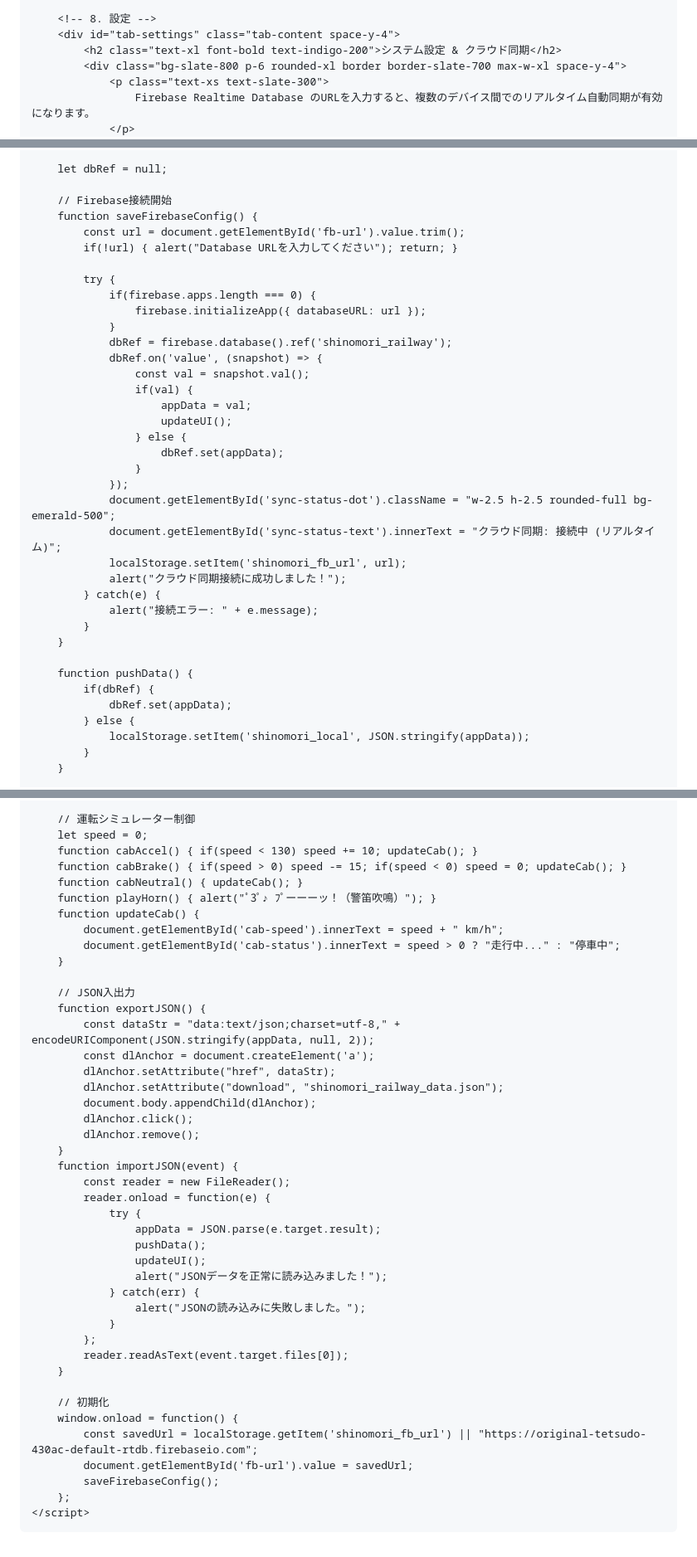
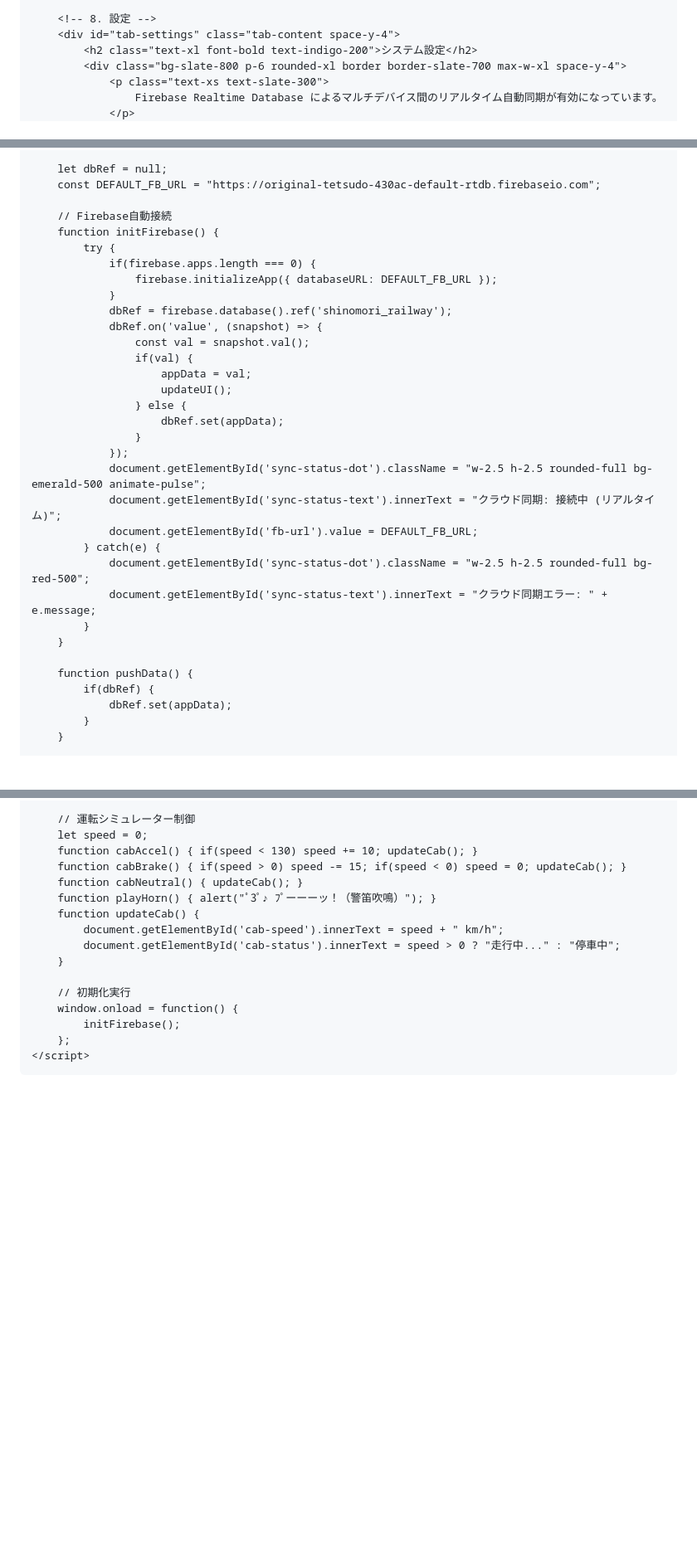
Before and after one commit to nogi2466-tech/original-tetsudo1, a Markdown page: README.md, 3 parts joined by grey strips. Shown at 83% size. Rendered like a GitHub page; blank space fills up the shorter version.

Commit message:
Update cloud sync status and button text

```diff
--- a/README.md
+++ b/README.md
@@ -196,9 +196,9 @@
 
         <!-- 8. 設定 -->
         <div id="tab-settings" class="tab-content space-y-4">
-            <h2 class="text-xl font-bold text-indigo-200">システム設定 & クラウド同期</h2>
+            <h2 class="text-xl font-bold text-indigo-200">システム設定</h2>
             <div class="bg-slate-800 p-6 rounded-xl border border-slate-700 max-w-xl space-y-4">
                 <p class="text-xs text-slate-300">
-                    Firebase Realtime Database のURLを入力すると、複数のデバイス間でのリアルタイム自動同期が有効になります。
+                    Firebase Realtime Database によるマルチデバイス間のリアルタイム自動同期が有効になっています。
                 </p>
                 <div>
@@ -244,15 +237,13 @@
         };
 
         let dbRef = null;
+        const DEFAULT_FB_URL = "https://original-tetsudo-430ac-default-rtdb.firebaseio.com";
 
-        // Firebase接続開始
-        function saveFirebaseConfig() {
-            const url = document.getElementById('fb-url').value.trim();
-            if(!url) { alert("Database URLを入力してください"); return; }
-
+        // Firebase自動接続
+        function initFirebase() {
             try {
                 if(firebase.apps.length === 0) {
-                    firebase.initializeApp({ databaseURL: url });
+                    firebase.initializeApp({ databaseURL: DEFAULT_FB_URL });
                 }
                 dbRef = firebase.database().ref('shinomori_railway');
                 dbRef.on('value', (snapshot) => {
@@ -264,20 +255,18 @@
                         dbRef.set(appData);
                     }
                 });
-                document.getElementById('sync-status-dot').className = "w-2.5 h-2.5 rounded-full bg-emerald-500";
+                document.getElementById('sync-status-dot').className = "w-2.5 h-2.5 rounded-full bg-emerald-500 animate-pulse";
                 document.getElementById('sync-status-text').innerText = "クラウド同期: 接続中 (リアルタイム)";
-                localStorage.setItem('shinomori_fb_url', url);
-                alert("クラウド同期接続に成功しました！");
+                document.getElementById('fb-url').value = DEFAULT_FB_URL;
             } catch(e) {
-                alert("接続エラー: " + e.message);
+                document.getElementById('sync-status-dot').className = "w-2.5 h-2.5 rounded-full bg-red-500";
+                document.getElementById('sync-status-text').innerText = "クラウド同期エラー: " + e.message;
             }
         }
 
         function pushData() {
             if(dbRef) {
                 dbRef.set(appData);
-            } else {
-                localStorage.setItem('shinomori_local', JSON.stringify(appData));
             }
         }
 
@@ -414,36 +403,9 @@
             document.getElementById('cab-status').innerText = speed > 0 ? "走行中..." : "停車中";
         }
 
-        // JSON入出力
-        function exportJSON() {
-            const dataStr = "data:text/json;charset=utf-8," + encodeURIComponent(JSON.stringify(appData, null, 2));
-            const dlAnchor = document.createElement('a');
-            dlAnchor.setAttribute("href", dataStr);
-            dlAnchor.setAttribute("download", "shinomori_railway_data.json");
-            document.body.appendChild(dlAnchor);
-            dlAnchor.click();
-            dlAnchor.remove();
-        }
-        function importJSON(event) {
-            const reader = new FileReader();
-            reader.onload = function(e) {
-                try {
-                    appData = JSON.parse(e.target.result);
-                    pushData();
-                    updateUI();
-                    alert("JSONデータを正常に読み込みました！");
-                } catch(err) {
-                    alert("JSONの読み込みに失敗しました。");
-                }
-            };
-            reader.readAsText(event.target.files[0]);
-        }
-
-        // 初期化
+        // 初期化実行
         window.onload = function() {
-            const savedUrl = localStorage.getItem('shinomori_fb_url') || "https://original-tetsudo-430ac-default-rtdb.firebaseio.com";
-            document.getElementById('fb-url').value = savedUrl;
-            saveFirebaseConfig();
+            initFirebase();
         };
     </script>
 </body>
```
Also changed, not shown: other parts of README.md (+5 -12 lines).
